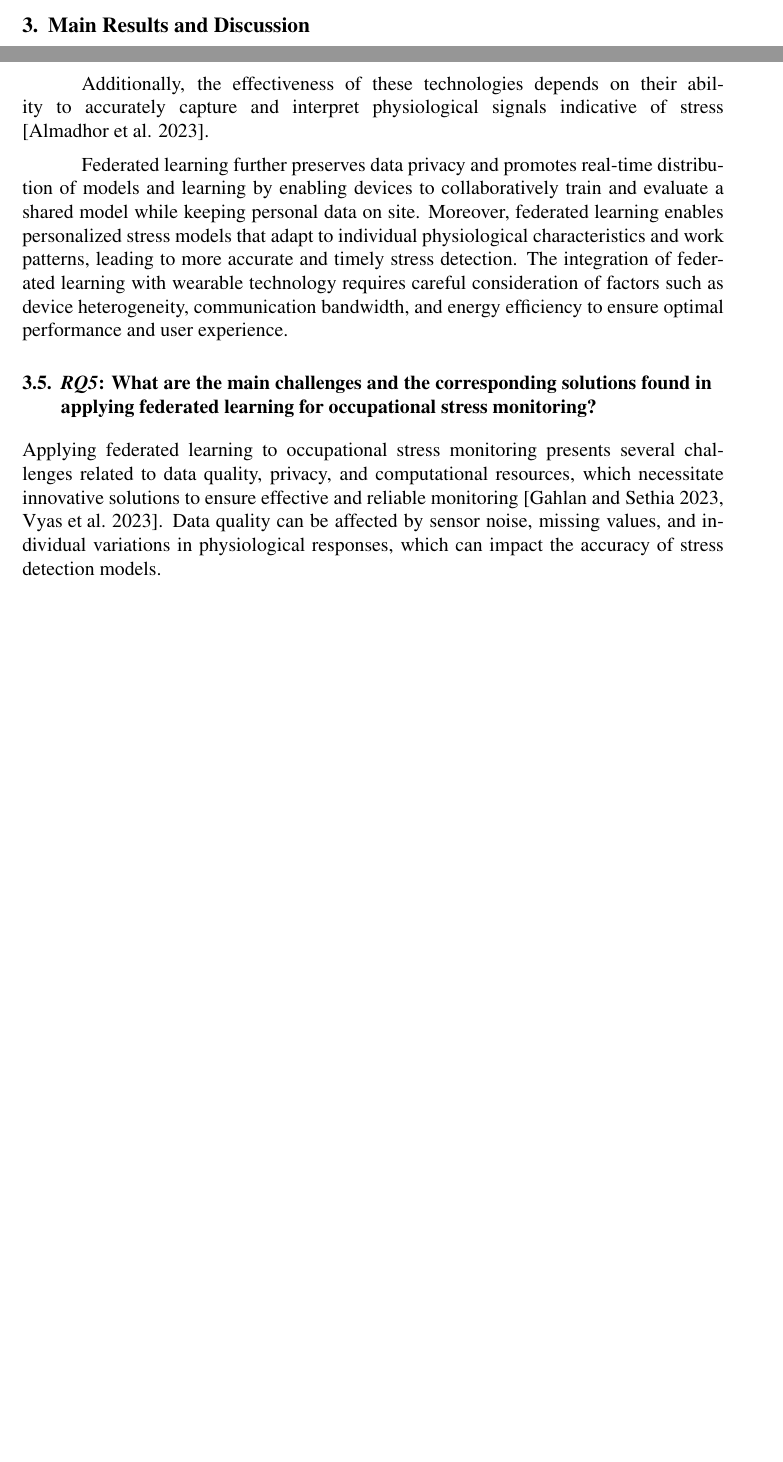
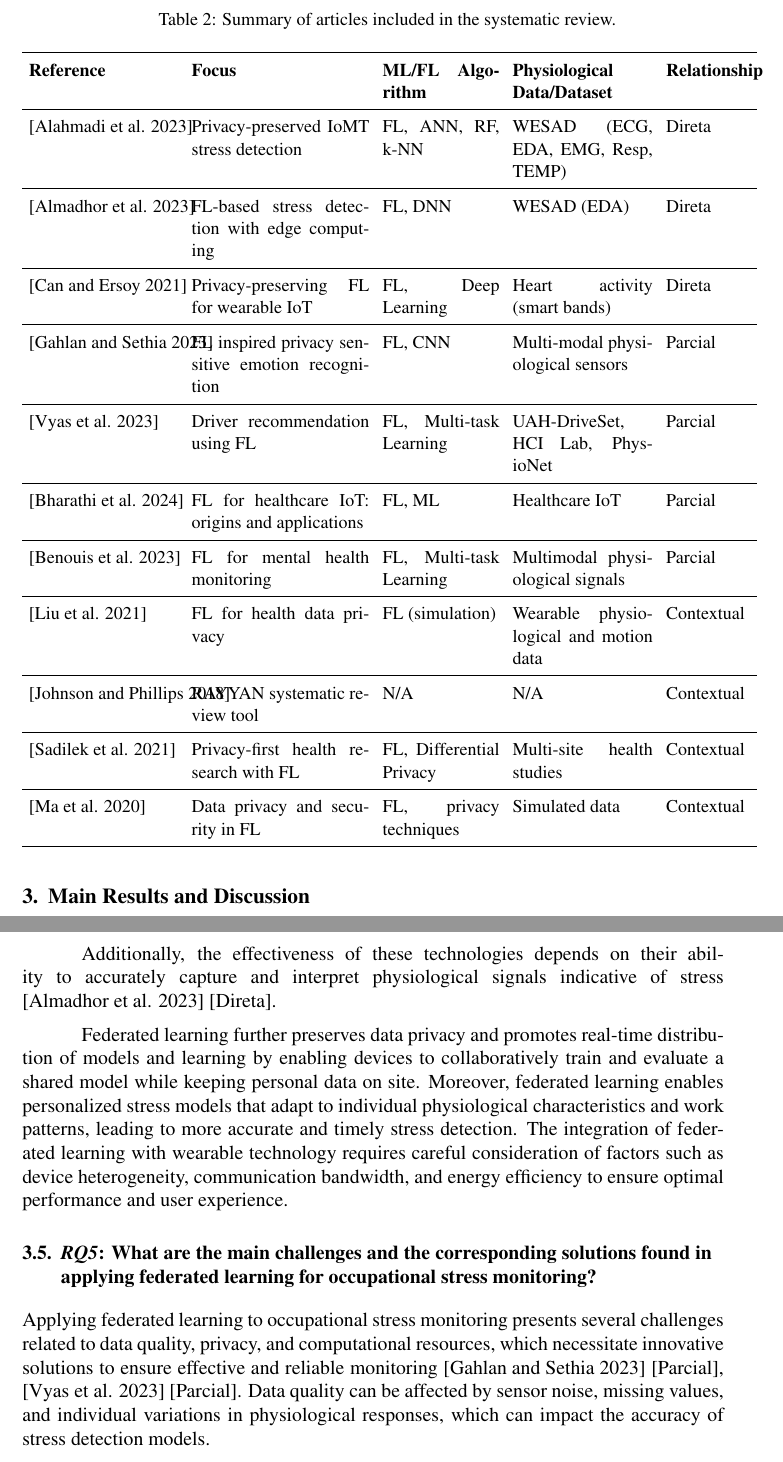
Before and after one commit to rodrigomarchiolli/Fedetared_TCC_Latex, a LaTeX paper (main.tex): two parts of pages 5 and 10 of 37 before the commit and two parts of pages 6 and 11 of 38 after it, joined at a grey line, cut at the place of the change, the shorter picture padded with empty space. Compiled offline with pdfLaTeX.

Commit message:
GOAL 04 (RT): Revisao Teorica e Tabela de Artigos
CHG-018 (RT-001/002): Nova tabela tab:included_articles com os 11 artigos
  incluidos na revisao sistematica (3 Direta, 4 Parcial, 4 Contextual).
CHG-019 (RT-003): Marcadores [Direta]/[Parcial]/[Contextual] adicionados
  nas citacoes em RQ1-RQ5.

Gates: 3/3 RT transicoes PASS, 45 nao-regressoes, 0 regressoes.

```diff
--- a/main.tex
+++ b/main.tex
@@ -158,6 +158,53 @@ The review process began with 90 articles from the Web of Science, Scopus, PubMe
     \label{fig:prisma}
 \end{figure}
 
+\begingroup
+\small
+\setlength{\tabcolsep}{4pt}
+\renewcommand{\arraystretch}{1.08}
+
+\begin{longtable}{p{3.2cm} p{3.8cm} p{2.5cm} p{3cm} p{1.8cm}}
+\caption{Summary of articles included in the systematic review.}
+\label{tab:included_articles} \\
+
+\toprule
+\textbf{Reference} & \textbf{Focus} & \textbf{ML/FL Algorithm} & \textbf{Physiological Data/Dataset} & \textbf{Relationship} \\ \midrule
+\endfirsthead
+
+\caption[]{Summary of articles included in the systematic review. (Continued)} \\
+
+\toprule
+\textbf{Reference} & \textbf{Focus} & \textbf{ML/FL Algorithm} & \textbf{Physiological Data/Dataset} & \textbf{Relationship} \\ \midrule
+\endhead
+
+\bottomrule
+\endfoot
+
+\cite{abdulrahman_alahmadi_32bc288c} & Privacy-preserved IoMT stress detection & FL, ANN, RF, k-NN & WESAD (ECG, EDA, EMG, Resp, TEMP) & Direta \\ \midrule
+
+\cite{ahmad_almadhor_8cc2e670} & FL-based stress detection with edge computing & FL, DNN & WESAD (EDA) & Direta \\ \midrule
+
+\cite{yekta_said_can_3e1184b6} & Privacy-preserving FL for wearable IoT & FL, Deep Learning & Heart activity (smart bands) & Direta \\ \midrule
+
+\cite{neha_gahlan_d8b04f5d} & FL inspired privacy sensitive emotion recognition & FL, CNN & Multi-modal physiological sensors & Parcial \\ \midrule
+
+\cite{jayant_vyas_bcd9860b} & Driver recommendation using FL & FL, Multi-task Learning & UAH-DriveSet, HCI Lab, PhysioNet & Parcial \\ \midrule
+
+\cite{m__bharathi_b0a198b0} & FL for healthcare IoT: origins and applications & FL, ML & Healthcare IoT & Parcial \\ \midrule
+
+\cite{mohamed_benouis_35501772} & FL for mental health monitoring & FL, Multi-task Learning & Multimodal physiological signals & Parcial \\ \midrule
+
+\cite{jessica_chia_liu_cd0e0973} & FL for health data privacy & FL (simulation) & Wearable physiological and motion data & Contextual \\ \midrule
+
+\cite{nastasha_johnson_93d644ed} & RAYYAN systematic review tool & N/A & N/A & Contextual \\ \midrule
+
+\cite{adam_sadilek_c59c73f4} & Privacy-first health research with FL & FL, Differential Privacy & Multi-site health studies & Contextual \\ \midrule
+
+\cite{chuan_ma_e07241ba} & Data privacy and security in FL & FL, privacy techniques & Simulated data & Contextual \\
+
+\end{longtable}
+
+\endgroup
 
 \section{Main Results and Discussion}
 
@@ -265,14 +312,14 @@ FL operates by training models locally on individual wearable devices or edge de
 
 These models are trained using algorithms such as federated averaging, which aggregates model updates from multiple devices to create a global model without directly accessing the raw data.
 
-Additionally, the effectiveness of these technologies depends on their ability to accurately capture and interpret physiological signals indicative of stress \cite{ahmad_almadhor_8cc2e670}.
+Additionally, the effectiveness of these technologies depends on their ability to accurately capture and interpret physiological signals indicative of stress \cite{ahmad_almadhor_8cc2e670} [Direta].
 
 Federated learning further preserves data privacy and promotes real-time distribution of models and learning by enabling devices to collaboratively train and evaluate a shared model while keeping personal data on site. Moreover, federated learning enables personalized stress models that adapt to individual physiological characteristics and work patterns, leading to more accurate and timely stress detection. The integration of federated learning with wearable technology requires careful consideration of factors such as device heterogeneity, communication bandwidth, and energy efficiency to ensure optimal performance and user experience.
 
 \subsection{\textit{RQ5}: What are the main challenges and the corresponding solutions found in applying federated learning for occupational stress monitoring?}
 
 
-Applying federated learning to occupational stress monitoring presents several challenges related to data quality, privacy, and computational resources, which necessitate innovative solutions to ensure effective and reliable monitoring \cite{neha_gahlan_d8b04f5d, jayant_vyas_bcd9860b}. Data quality can be affected by sensor noise, missing values, and individual variations in physiological responses, which can impact the accuracy of stress detection models.
+Applying federated learning to occupational stress monitoring presents several challenges related to data quality, privacy, and computational resources, which necessitate innovative solutions to ensure effective and reliable monitoring \cite{neha_gahlan_d8b04f5d} [Parcial], \cite{jayant_vyas_bcd9860b} [Parcial]. Data quality can be affected by sensor noise, missing values, and individual variations in physiological responses, which can impact the accuracy of stress detection models.
 
 To address these challenges, robust data preprocessing techniques such as filtering, imputation, and normalization are essential to improve the quality and consistency of the data used for training federated learning models. Differential privacy mechanisms, such as adding noise to model updates, can be employed to protect sensitive data from inference attacks, but this must be done carefully to avoid compromising model accuracy.
 
```
Also changed, not shown: main.tex (18 more changed lines).
